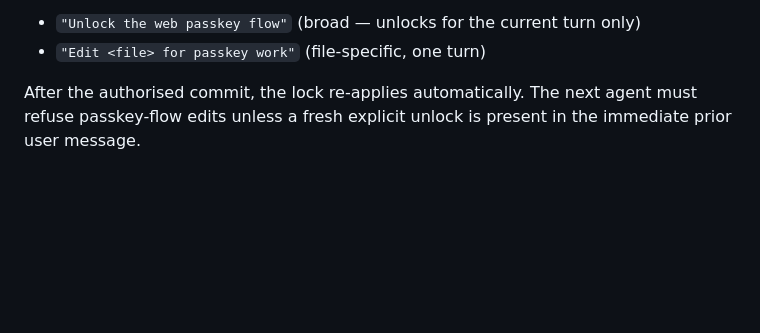
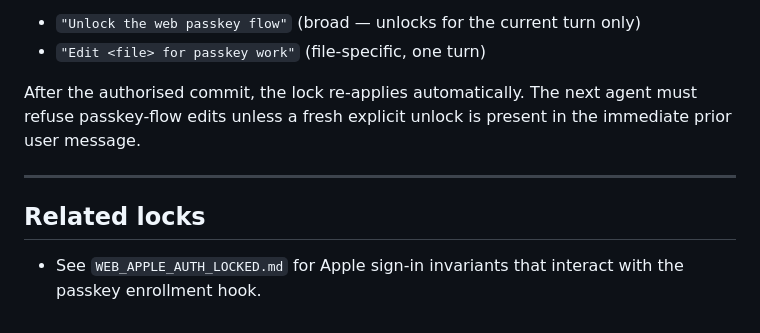
Before and after one commit to shubham-shukla-06/Bottom-Time-Web-and-Mobile, a Markdown page: memory/WEB_PASSKEY_LOCKED.md, the part around the change. Drawn GitHub-style; blank space fills up the shorter version.

Commit message:
memory: lock web Apple sign-in flow (popup mode, needs_setup branch, canonical login action)

```diff
--- a/memory/WEB_PASSKEY_LOCKED.md
+++ b/memory/WEB_PASSKEY_LOCKED.md
@@ -177,3 +177,9 @@ To unlock, the human must explicitly say one of:
 After the authorised commit, the lock re-applies automatically. The next
 agent must refuse passkey-flow edits unless a fresh explicit unlock is
 present in the immediate prior user message.
+
+---
+
+## Related locks
+
+- See `WEB_APPLE_AUTH_LOCKED.md` for Apple sign-in invariants that interact with the passkey enrollment hook.
```
Also changed, not shown: memory/WEB_APPLE_AUTH_LOCKED.md (added, +181 -0 lines).
